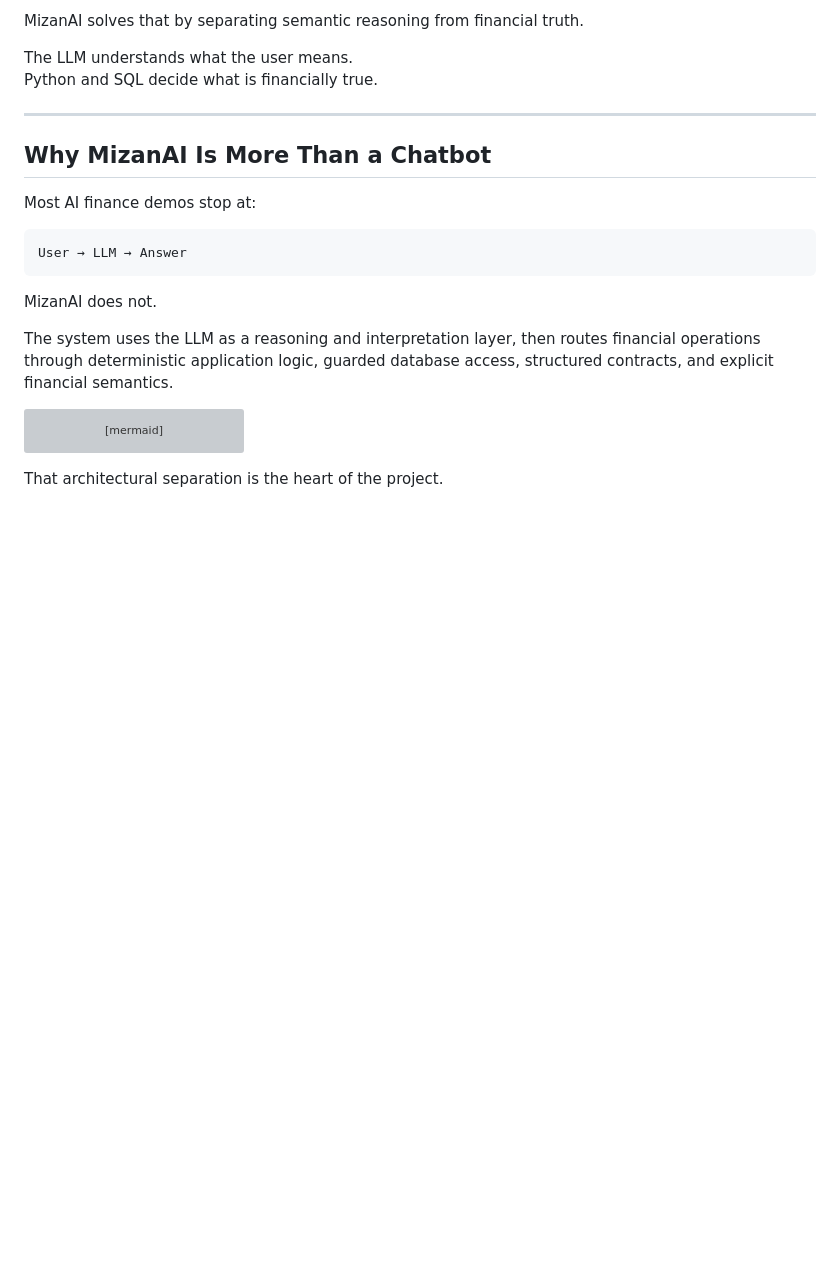
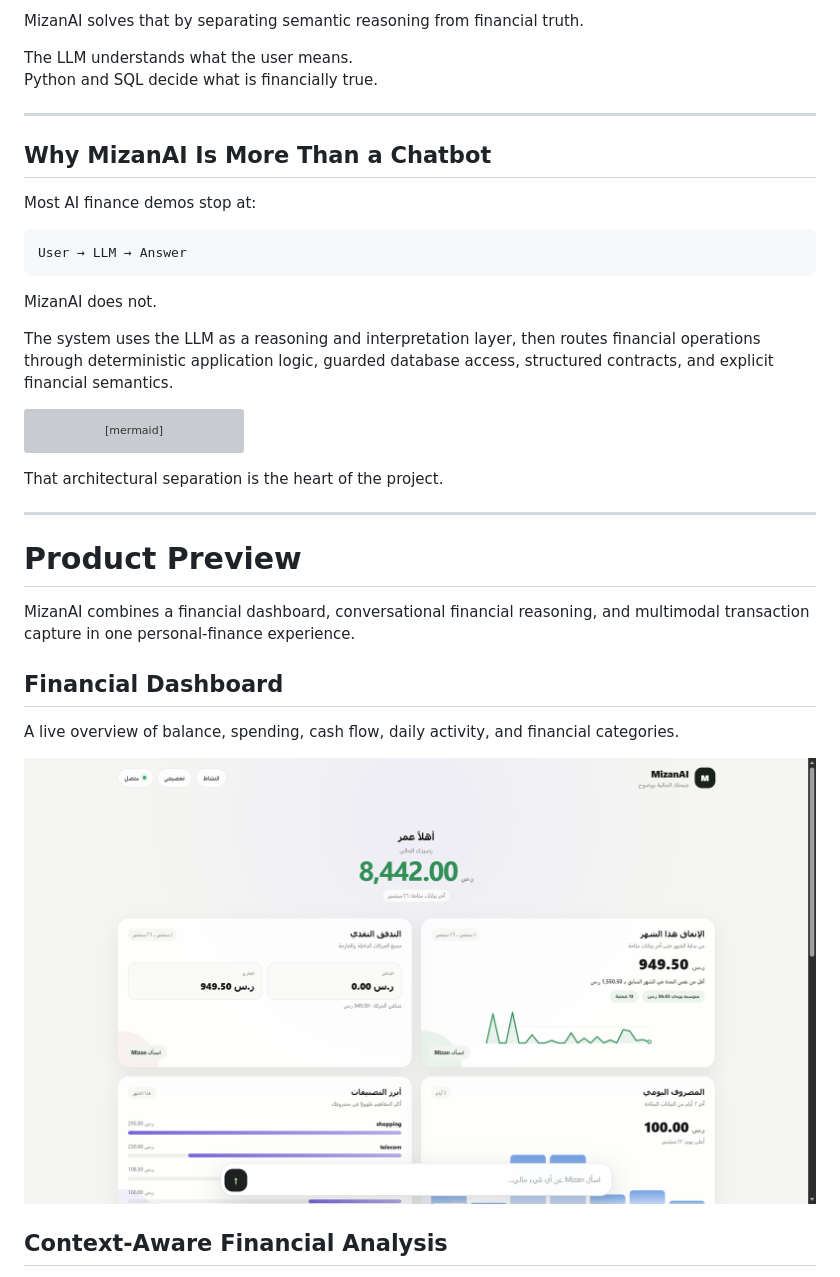
Before and after one commit to OmarIAlzoubi/MizanAI, a Markdown page: README.md, the part around one of its changes. GitHub-like rendering; pictures changed too: docs/images/dashboard.png (added); blank space fills up the shorter version; grey boxes are pictures that could not be loaded.

````diff
--- a/README.md
+++ b/README.md
@@ -50,3 +50,17 @@ flowchart TD
 ```
 
 That architectural separation is the heart of the project.
+
+---
+# Product Preview
+
+MizanAI combines a financial dashboard, conversational financial reasoning, and multimodal transaction capture in one personal-finance experience.
+
+## Financial Dashboard
+
+A live overview of balance, spending, cash flow, daily activity, and financial categories.
+
+![MizanAI Financial Dashboard](docs/images/dashboard.png)
+
+## Context-Aware Financial Analysis
+
````
Also changed, not shown: other parts of README.md (+11 -0 lines), docs/images/conversation-analysis.png (added), docs/images/whatsapp-receipt.png (added).
